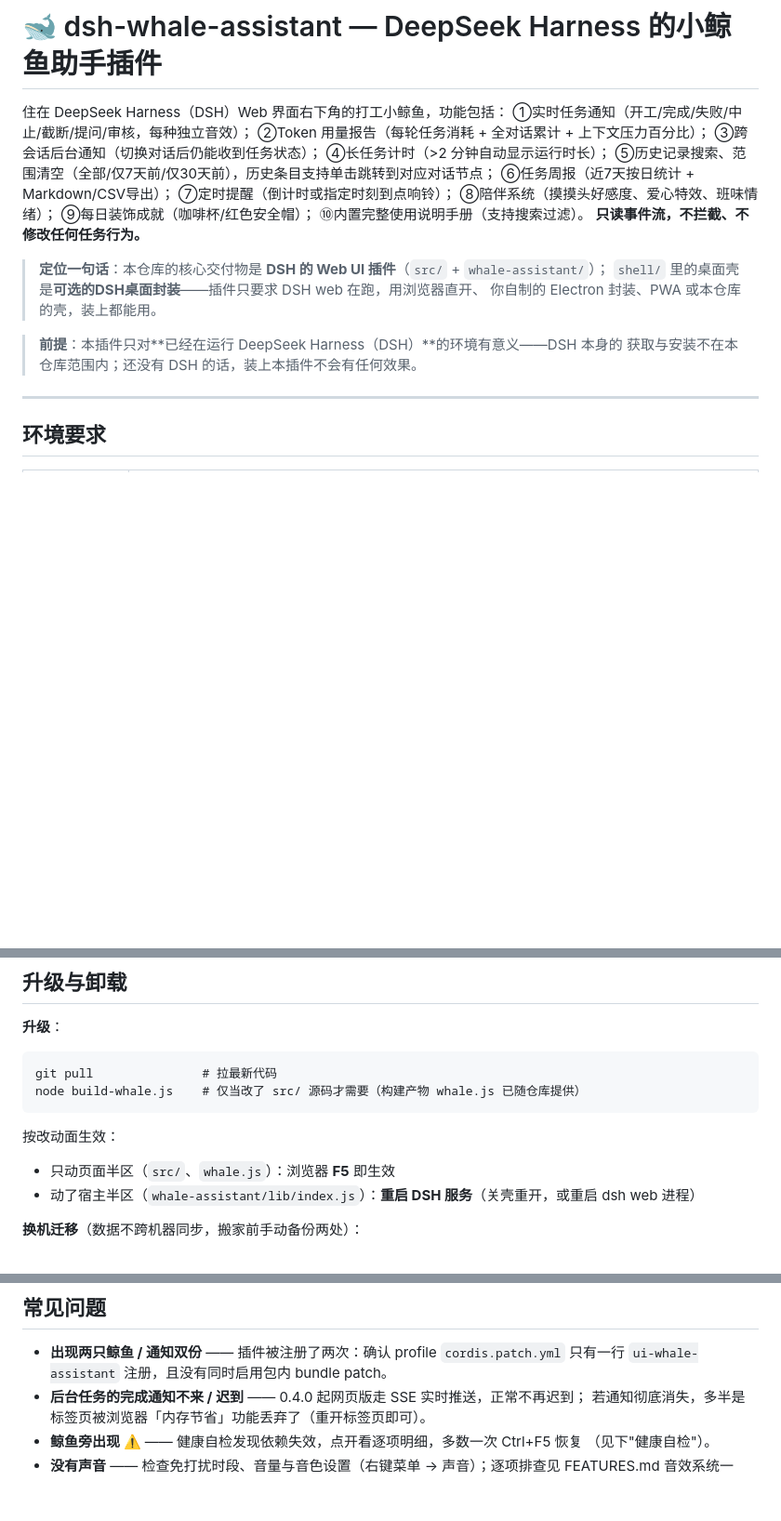
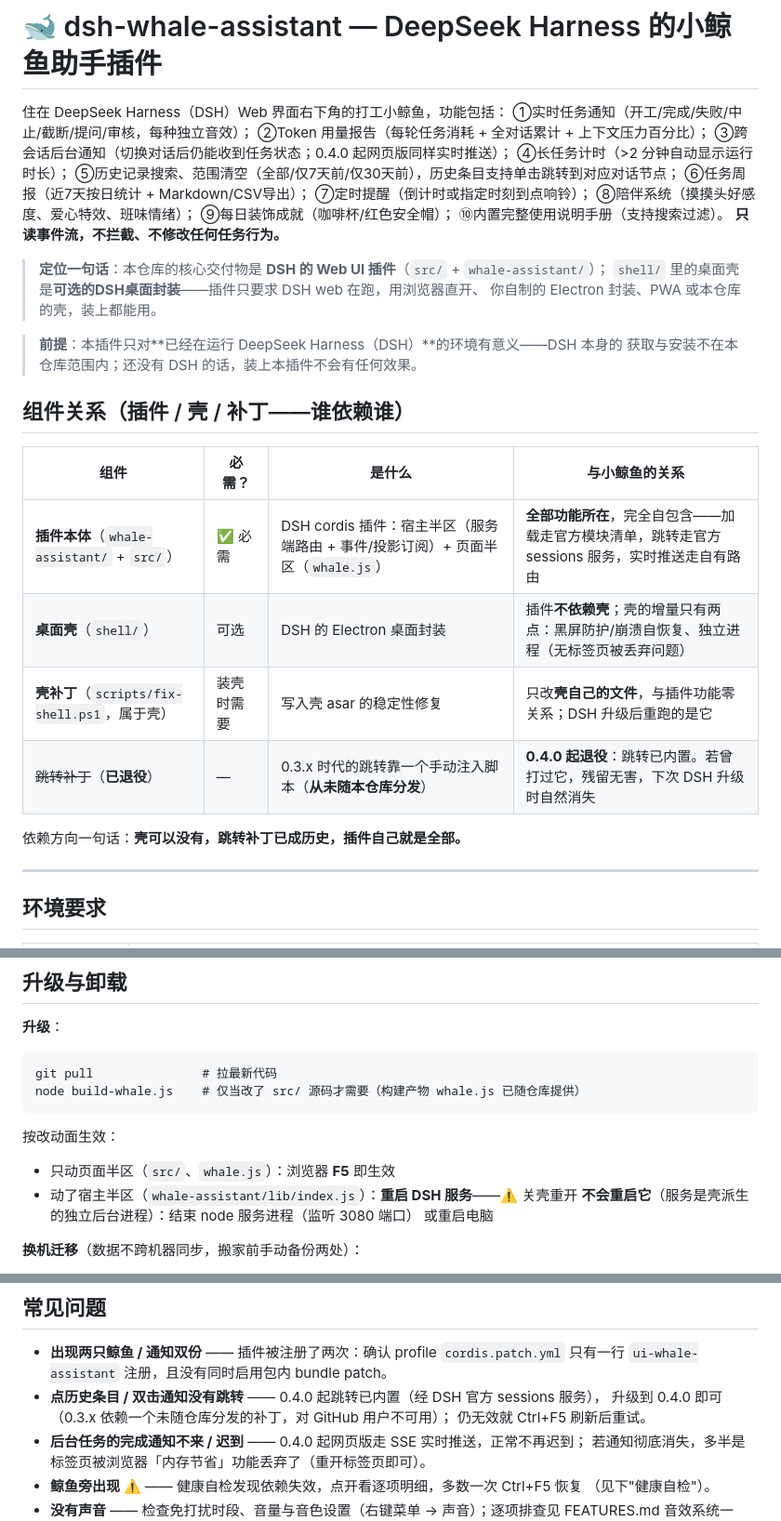
Before and after one commit to LengMu-Cloud/dsh-whale-assistant, a Markdown page: README.md, 3 parts joined by grey strips. Shown at 93% size. Rendered like a GitHub page; blank space fills up the shorter version.

```diff
--- a/README.md
+++ b/README.md
@@ -3,7 +3,7 @@
 住在 DeepSeek Harness（DSH）Web 界面右下角的打工小鲸鱼，功能包括：
 ①实时任务通知（开工/完成/失败/中止/截断/提问/审核，每种独立音效）；
 ②Token 用量报告（每轮任务消耗 + 全对话累计 + 上下文压力百分比）；
-③跨会话后台通知（切换对话后仍能收到任务状态）；
+③跨会话后台通知（切换对话后仍能收到任务状态；0.4.0 起网页版同样实时推送）；
 ④长任务计时（>2 分钟自动显示运行时长）；
 ⑤历史记录搜索、范围清空（全部/仅7天前/仅30天前），历史条目支持单击跳转到对应对话节点；
 ⑥任务周报（近7天按日统计 + Markdown/CSV导出）；
@@ -19,6 +19,17 @@
 
 > **前提**：本插件只对**已经在运行 DeepSeek Harness（DSH）**的环境有意义——DSH 本身的
 > 获取与安装不在本仓库范围内；还没有 DSH 的话，装上本插件不会有任何效果。
+
+## 组件关系（插件 / 壳 / 补丁——谁依赖谁）
+
+| 组件 | 必需？ | 是什么 | 与小鲸鱼的关系 |
+|---|---|---|---|
+| **插件本体**（`whale-assistant/` + `src/`） | ✅ 必需 | DSH cordis 插件：宿主半区（服务端路由 + 事件/投影订阅）+ 页面半区（`whale.js`） | **全部功能所在**，完全自包含——加载走官方模块清单，跳转走官方 sessions 服务，实时推送走自有路由 |
+| **桌面壳**（`shell/`） | 可选 | DSH 的 Electron 桌面封装 | 插件**不依赖壳**；壳的增量只有两点：黑屏防护/崩溃自恢复、独立进程（无标签页被丢弃问题） |
+| **壳补丁**（`scripts/fix-shell.ps1`，属于壳） | 装壳时需要 | 写入壳 asar 的稳定性修复 | 只改**壳自己的文件**，与插件功能零关系；DSH 升级后重跑的是它 |
+| ~~跳转补丁~~（**已退役**） | — | 0.3.x 时代的跳转靠一个手动注入脚本（**从未随本仓库分发**） | **0.4.0 起退役**：跳转已内置。若曾打过它，残留无害，下次 DSH 升级时自然消失 |
+
+依赖方向一句话：**壳可以没有，跳转补丁已成历史，插件自己就是全部。**
 
 ---
 
@@ -125,7 +142,9 @@ node build-whale.js    # 仅当改了 src/ 源码才需要（构建产物 whale.
 按改动面生效：
 
 - 只动页面半区（`src/`、`whale.js`）：浏览器 **F5** 即生效
-- 动了宿主半区（`whale-assistant/lib/index.js`）：**重启 DSH 服务**（关壳重开，或重启 dsh web 进程）
+- 动了宿主半区（`whale-assistant/lib/index.js`）：**重启 DSH 服务**——⚠️ 关壳重开
+  **不会重启它**（服务是壳派生的独立后台进程）：结束 node 服务进程（监听 3080 端口）
+  或重启电脑
 
 **换机迁移**（数据不跨机器同步，搬家前手动备份两处）：
 
@@ -189,6 +210,9 @@ node scripts/run-e2e.js  # CDP 端到端四场景（桌面壳调试口 9222 不
 
 - **出现两只鲸鱼 / 通知双份** —— 插件被注册了两次：确认 profile `cordis.patch.yml`
   只有一行 `ui-whale-assistant` 注册，且没有同时启用包内 bundle patch。
+- **点历史条目 / 双击通知没有跳转** —— 0.4.0 起跳转已内置（经 DSH 官方 sessions 服务），
+  升级到 0.4.0 即可（0.3.x 依赖一个未随仓库分发的补丁，对 GitHub 用户不可用）；
+  仍无效就 Ctrl+F5 刷新后重试。
 - **后台任务的完成通知不来 / 迟到** —— 0.4.0 起网页版走 SSE 实时推送，正常不再迟到；
   若通知彻底消失，多半是标签页被浏览器「内存节省」功能丢弃了（重开标签页即可）。
 - **鲸鱼旁出现 ⚠️** —— 健康自检发现依赖失效，点开看逐项明细，多数一次 Ctrl+F5 恢复
```
Also changed, not shown: other parts of README.md (+20 -12 lines).
